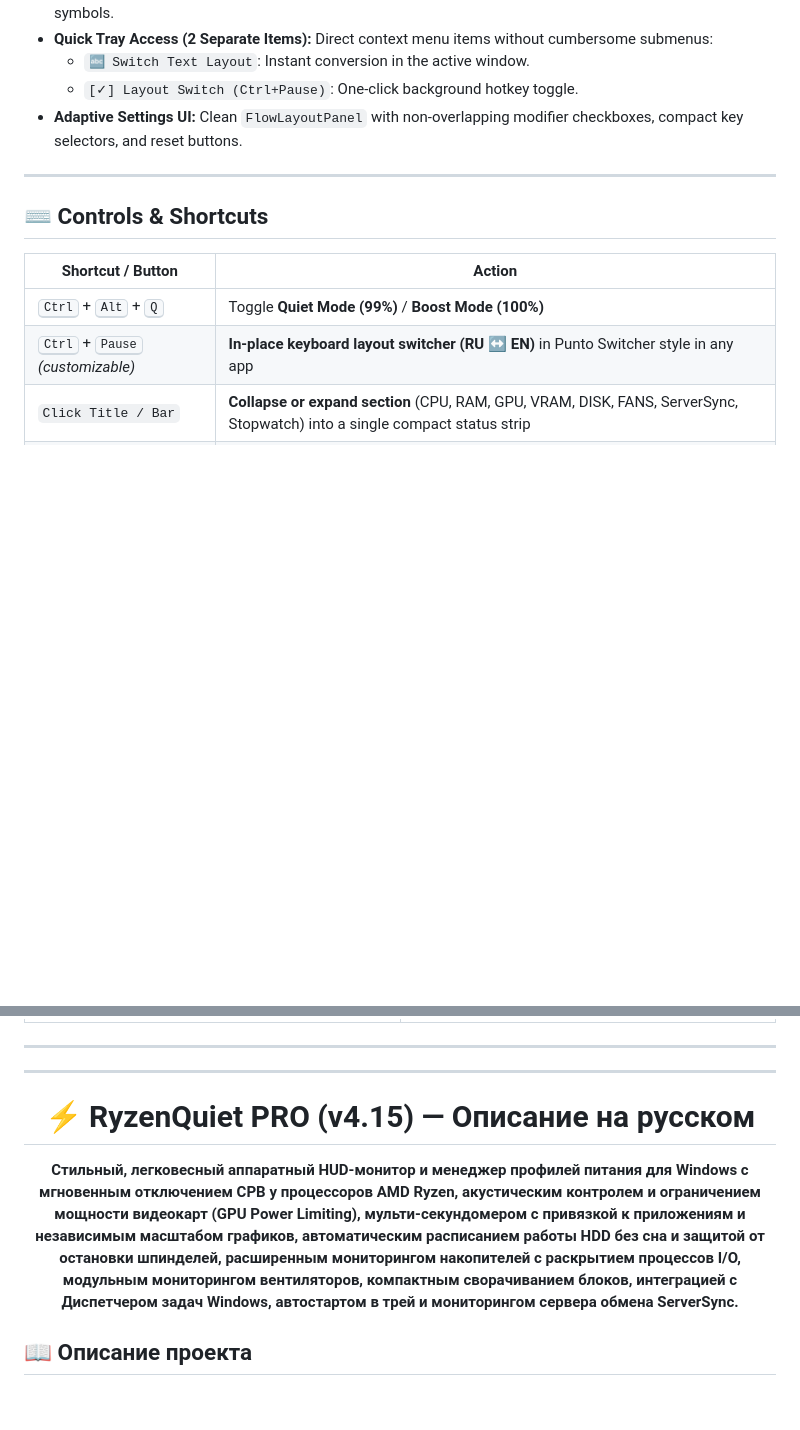
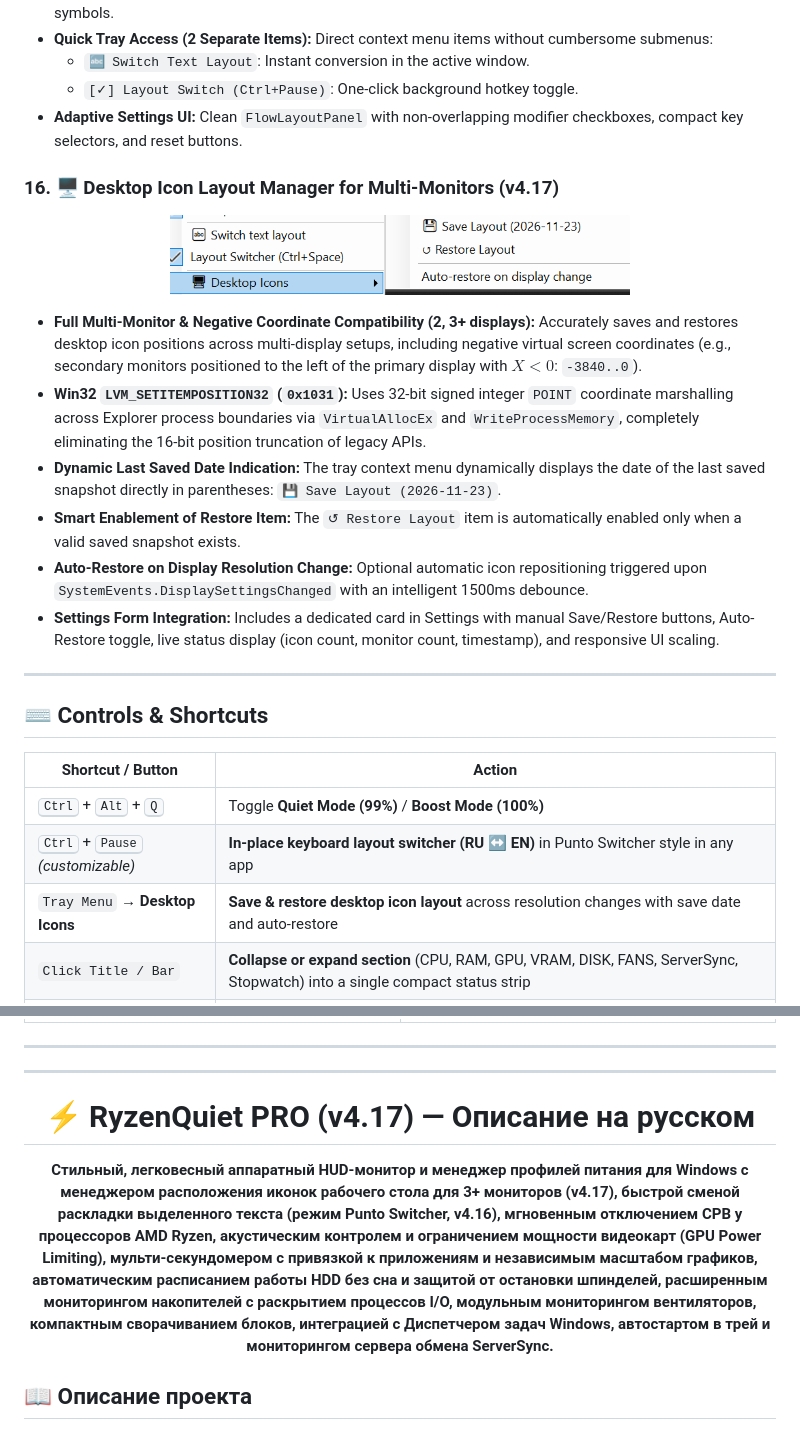
Before and after one commit to SaidAuita/RyzenQuietPro, a Markdown page: README.md, 2 parts joined by grey strips. Drawn GitHub-style; pictures changed too: images/RyzenQuietPro-v4_17.png (added); blank space fills up the shorter version.

Commit message:
docs: add v4.17 desktop icon layout manager, screenshot, and fix Russian header version

```diff
--- a/README.md
+++ b/README.md
@@ -196,6 +199,18 @@ All subsystem graphs share a synchronized 60-second historical canvas rendered w
   * `[✓] Layout Switch (Ctrl+Pause)`: One-click background hotkey toggle.
 * **Adaptive Settings UI:** Clean `FlowLayoutPanel` with non-overlapping modifier checkboxes, compact key selectors, and reset buttons.
 
+### 16. 🖥️ Desktop Icon Layout Manager for Multi-Monitors (v4.17)
+<p align="center">
+  <img src="images/RyzenQuietPro-v4_17.png" alt="RyzenQuiet PRO v4.17 Desktop Icon Layout Manager in Tray Menu" width="460" />
+</p>
+
+* **Full Multi-Monitor & Negative Coordinate Compatibility (2, 3+ displays):** Accurately saves and restores desktop icon positions across multi-display setups, including negative virtual screen coordinates (e.g., secondary monitors positioned to the left of the primary display with $X < 0$: `-3840..0`).
+* **Win32 `LVM_SETITEMPOSITION32` (`0x1031`):** Uses 32-bit signed integer `POINT` coordinate marshalling across Explorer process boundaries via `VirtualAllocEx` and `WriteProcessMemory`, completely eliminating the 16-bit position truncation of legacy APIs.
+* **Dynamic Last Saved Date Indication:** The tray context menu dynamically displays the date of the last saved snapshot directly in parentheses: `💾 Save Layout (2026-11-23)`.
+* **Smart Enablement of Restore Item:** The `↺ Restore Layout` item is automatically enabled only when a valid saved snapshot exists.
+* **Auto-Restore on Display Resolution Change:** Optional automatic icon repositioning triggered upon `SystemEvents.DisplaySettingsChanged` with an intelligent 1500ms debounce.
+* **Settings Form Integration:** Includes a dedicated card in Settings with manual Save/Restore buttons, Auto-Restore toggle, live status display (icon count, monitor count, timestamp), and responsive UI scaling.
+
 ---
 
 ## ⌨️ Controls & Shortcuts
@@ -204,6 +219,7 @@ All subsystem graphs share a synchronized 60-second historical canvas rendered w
 |---|---|
 | <kbd>Ctrl</kbd> + <kbd>Alt</kbd> + <kbd>Q</kbd> | Toggle **Quiet Mode (99%)** / **Boost Mode (100%)** |
 | <kbd>Ctrl</kbd> + <kbd>Pause</kbd> *(customizable)* | **In-place keyboard layout switcher (RU ↔ EN)** in Punto Switcher style in any app |
+| `Tray Menu` → **Desktop Icons** | **Save & restore desktop icon layout** across resolution changes with save date and auto-restore |
 | `Click Title / Bar` | **Collapse or expand section** (CPU, RAM, GPU, VRAM, DISK, FANS, ServerSync, Stopwatch) into a single compact status strip |
 | `⏱` **Stopwatch** | Start (`▶`), pause (`⏸`), reset (`↺`), or arm auto-start (`⚡`) by CPU/GPU power load or target app |
 | `[+]` **Header** | Add a new independent stopwatch counter with custom app binding & color |
@@ -298,8 +314,8 @@ dotnet publish -c Release -r win-x64 --self-contained false -p:PublishSingleFile
 <a name="русский"></a>
 <div align="center">
 
-# ⚡ RyzenQuiet PRO (v4.15) — Описание на русском
-**Стильный, легковесный аппаратный HUD-монитор и менеджер профилей питания для Windows с мгновенным отключением CPB у процессоров AMD Ryzen, акустическим контролем и ограничением мощности видеокарт (GPU Power Limiting), мульти-секундомером с привязкой к приложениям и независимым масштабом графиков, автоматическим расписанием работы HDD без сна и защитой от остановки шпинделей, расширенным мониторингом накопителей с раскрытием процессов I/O, модульным мониторингом вентиляторов, компактным сворачиванием блоков, интеграцией с Диспетчером задач Windows, автостартом в трей и мониторингом сервера обмена ServerSync.**
+# ⚡ RyzenQuiet PRO (v4.17) — Описание на русском
+**Стильный, легковесный аппаратный HUD-монитор и менеджер профилей питания для Windows с менеджером расположения иконок рабочего стола для 3+ мониторов (v4.17), быстрой сменой раскладки выделенного текста (режим Punto Switcher, v4.16), мгновенным отключением CPB у процессоров AMD Ryzen, акустическим контролем и ограничением мощности видеокарт (GPU Power Limiting), мульти-секундомером с привязкой к приложениям и независимым масштабом графиков, автоматическим расписанием работы HDD без сна и защитой от остановки шпинделей, расширенным мониторингом накопителей с раскрытием процессов I/O, модульным мониторингом вентиляторов, компактным сворачиванием блоков, интеграцией с Диспетчером задач Windows, автостартом в трей и мониторингом сервера обмена ServerSync.**
 
 </div>
 
```
Also changed, not shown: other parts of README.md (+16 -0 lines).
